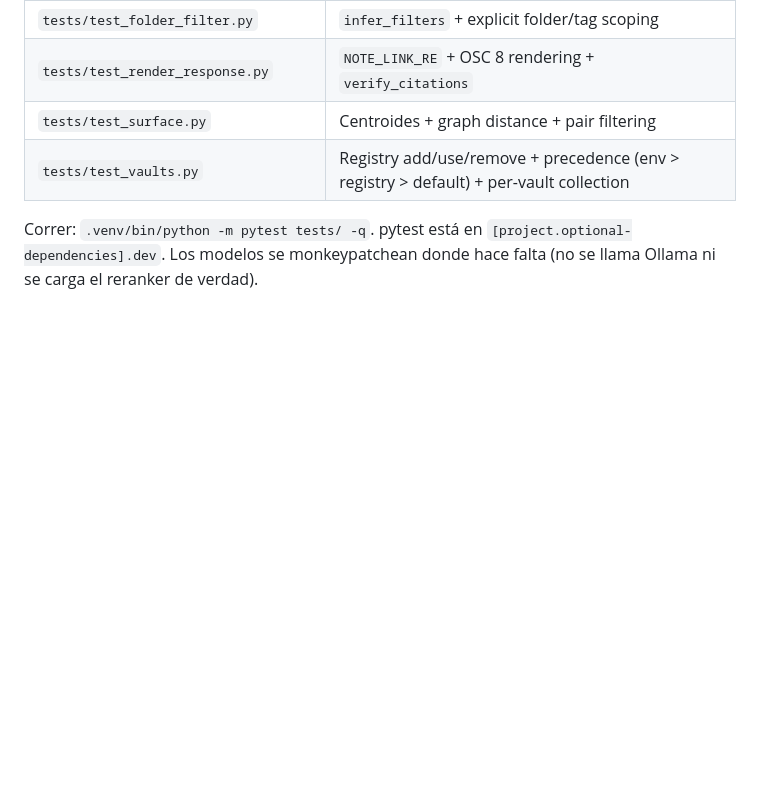
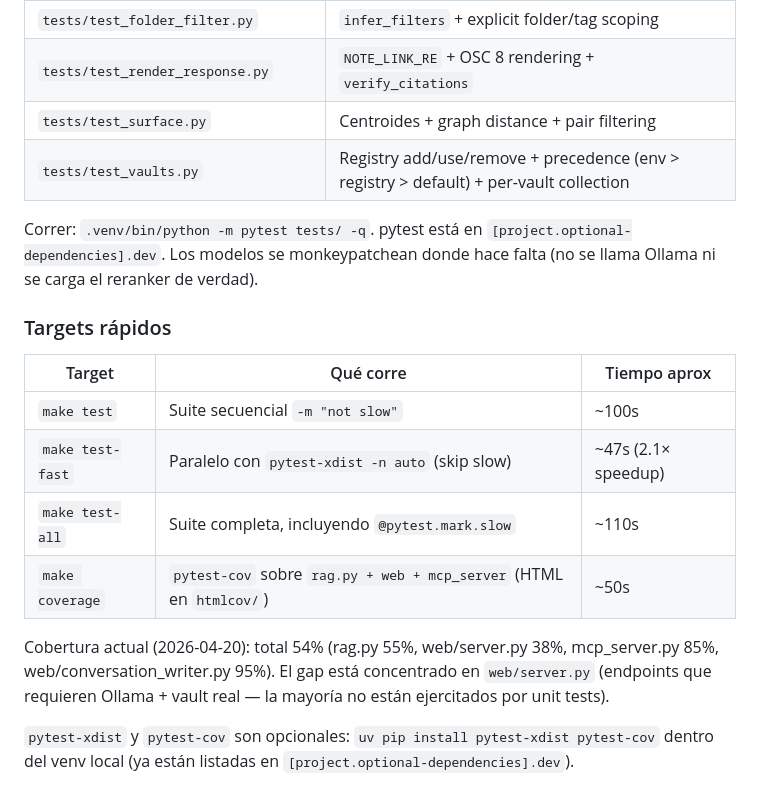
Before and after one commit to jagoff/rag-obsidian, a Markdown page: README.md, the part around the change. GitHub-like rendering; blank space fills up the shorter version.

Commit message:
docs(readme): document Make test-fast + coverage targets (54% baseline)

```diff
--- a/README.md
+++ b/README.md
@@ -825,3 +825,16 @@ Plists archivados en `~/Library/LaunchAgents/.archive-telegram/2026-04-15/`. Par
 | `tests/test_vaults.py` | Registry add/use/remove + precedence (env > registry > default) + per-vault collection |
 
 Correr: `.venv/bin/python -m pytest tests/ -q`. pytest está en `[project.optional-dependencies].dev`. Los modelos se monkeypatchean donde hace falta (no se llama Ollama ni se carga el reranker de verdad).
+
+### Targets rápidos
+
+| Target | Qué corre | Tiempo aprox |
+|---|---|---|
+| `make test` | Suite secuencial `-m "not slow"` | ~100s |
+| `make test-fast` | Paralelo con `pytest-xdist -n auto` (skip slow) | ~47s (2.1× speedup) |
+| `make test-all` | Suite completa, incluyendo `@pytest.mark.slow` | ~110s |
+| `make coverage` | `pytest-cov` sobre `rag.py + web + mcp_server` (HTML en `htmlcov/`) | ~50s |
+
+Cobertura actual (2026-04-20): total 54% (rag.py 55%, web/server.py 38%, mcp_server.py 85%, web/conversation_writer.py 95%). El gap está concentrado en `web/server.py` (endpoints que requieren Ollama + vault real — la mayoría no están ejercitados por unit tests).
+
+`pytest-xdist` y `pytest-cov` son opcionales: `uv pip install pytest-xdist pytest-cov` dentro del venv local (ya están listadas en `[project.optional-dependencies].dev`).
```
